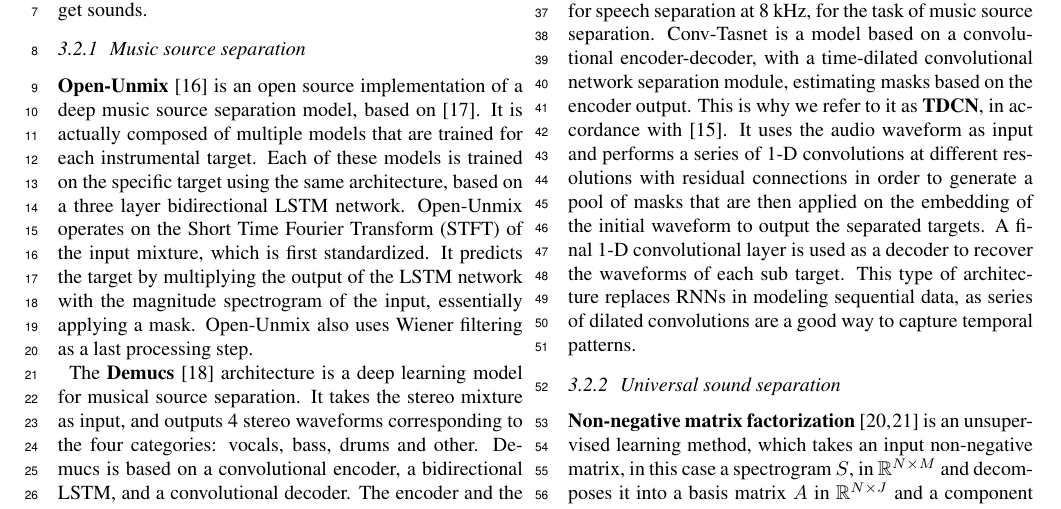
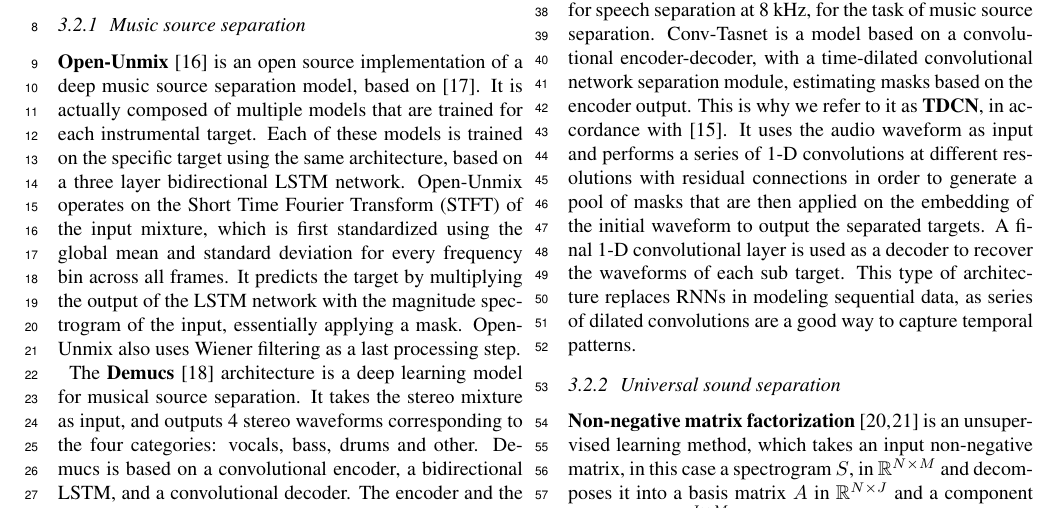
Before and after one commit to dzluke/DeepOrchestration, a LaTeX paper (source_separation/paper/paper.tex): part of page 3 of 7, cut so that both start at the same text. Compiled offline with pdfLaTeX.

Commit message:
Add details on OpenUnmix's standardization

```diff
--- a/source_separation/paper/paper.tex
+++ b/source_separation/paper/paper.tex
@@ -115,7 +115,7 @@
 	The second type of model we tested are ones that perform universal sound separation (TDCN++, NMF), which \cite{tdcnpp} defines as \textit{separating mixtures of arbitrary sounds of different types}. These methods more closely match our problem of separating non-musical target sounds.
 
 			\subsubsection{Music source separation}
-			\textbf{Open-Unmix}~\cite{open-unmix} is an open source implementation of a deep music source separation model, based on \cite{Uhlich2017}. It is actually composed of multiple models that are trained for each instrumental target. Each of these models is trained on the specific target using the same architecture, based on a three layer bidirectional LSTM network. Open-Unmix operates on the Short Time Fourier Transform (STFT) of the input mixture, which is first standardized. It predicts the target by multiplying the output of the LSTM network with the magnitude spectrogram of the input, essentially applying a mask. Open-Unmix also uses Wiener filtering as a last processing step.
+			\textbf{Open-Unmix}~\cite{open-unmix} is an open source implementation of a deep music source separation model, based on \cite{Uhlich2017}. It is actually composed of multiple models that are trained for each instrumental target. Each of these models is trained on the specific target using the same architecture, based on a three layer bidirectional LSTM network. Open-Unmix operates on the Short Time Fourier Transform (STFT) of the input mixture, which is first standardized using the global mean and standard deviation for every frequency bin across all frames. It predicts the target by multiplying the output of the LSTM network with the magnitude spectrogram of the input, essentially applying a mask. Open-Unmix also uses Wiener filtering as a last processing step.
 
 			The \textbf{Demucs}~\cite{demucs} architecture is a deep learning model for musical source separation. It takes the stereo mixture as input, and outputs 4 stereo waveforms corresponding to the four categories: vocals, bass, drums and other. Demucs is based on a convolutional encoder, a bidirectional LSTM, and a convolutional decoder. The encoder and the decoder are linked with skip U-Net connections. Both the encoder and the decoder are made of 6 blocks, each made of a combination of a convolutional layer with kernel size 8, followed by ReLU activation. Finally there is another convolution with kernel size 1, followed by gated linear units (GLU). The U-network structure allows the decoder to directly access the input signal and to transfer its phase, improving results.
 
```
